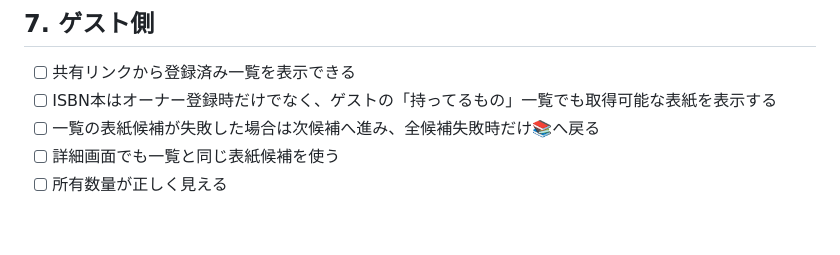
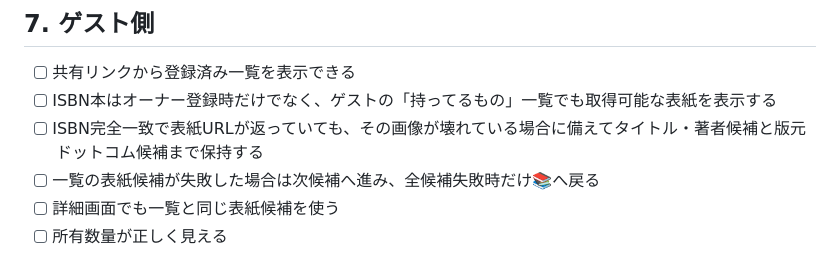
Before and after one commit to kouchikuciel-png/kore-motteru, a Markdown page: docs/regression-checklist.md, the part around the change. Drawn GitHub-style; blank space fills up the shorter version.

Commit message:
Cover broken-URL fallback regression case

```diff
--- a/docs/regression-checklist.md
+++ b/docs/regression-checklist.md
@@ -60,6 +60,7 @@
 
 - [ ] 共有リンクから登録済み一覧を表示できる
 - [ ] ISBN本はオーナー登録時だけでなく、ゲストの「持ってるもの」一覧でも取得可能な表紙を表示する
+- [ ] ISBN完全一致で表紙URLが返っていても、その画像が壊れている場合に備えてタイトル・著者候補と版元ドットコム候補まで保持する
 - [ ] 一覧の表紙候補が失敗した場合は次候補へ進み、全候補失敗時だけ📚へ戻る
 - [ ] 詳細画面でも一覧と同じ表紙候補を使う
 - [ ] 所有数量が正しく見える
```
